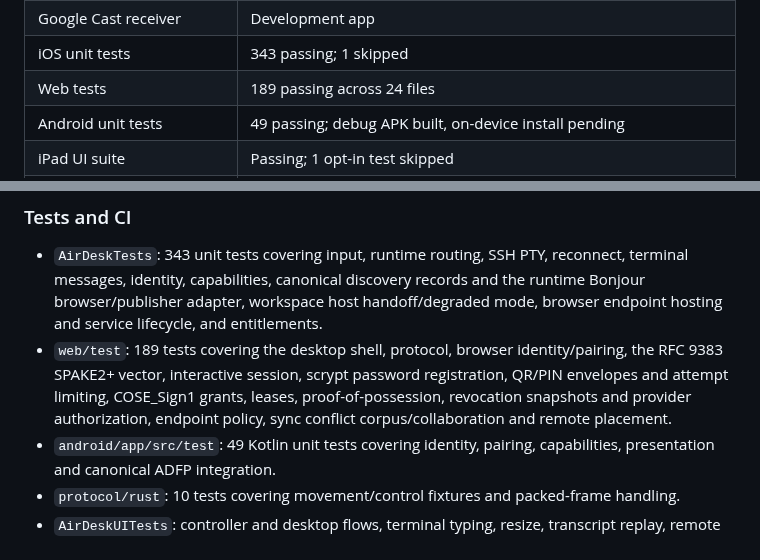
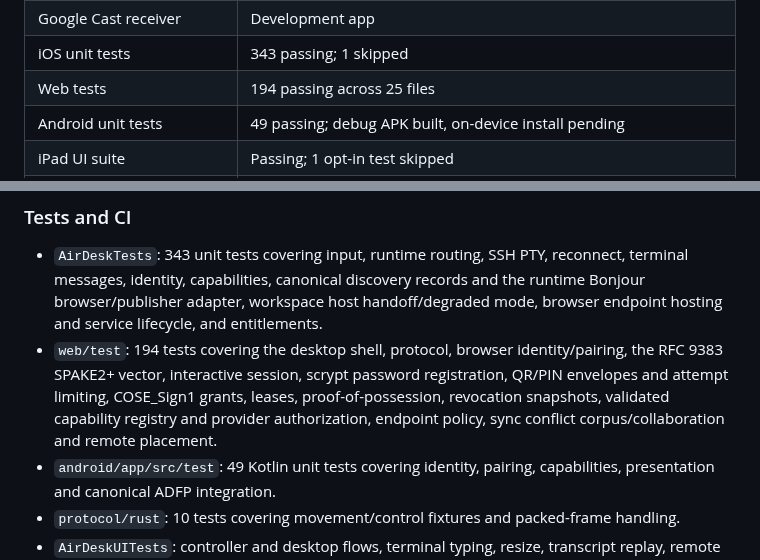
Before and after one commit to amharik/AirDesk, a Markdown page: README.md, 2 parts joined by grey strips. GitHub-like rendering.

Commit message:
Document validated capability registry

```diff
--- a/README.md
+++ b/README.md
@@ -23,7 +23,7 @@ The target runtime baseline is WASI 0.2 worlds; WASI 0.3 is an evaluation target
 | AirPlay / external display | Implemented |
 | Google Cast receiver | Development app |
 | iOS unit tests | 343 passing; 1 skipped |
-| Web tests | 189 passing across 24 files |
+| Web tests | 194 passing across 25 files |
 | Android unit tests | 49 passing; debug APK built, on-device install pending |
 | iPad UI suite | Passing; 1 opt-in test skipped |
 | Workspace model and orchestration | Implemented with tests |
@@ -231,7 +231,7 @@ cargo test --manifest-path ../protocol/rust/Cargo.toml
 ### Tests and CI
 
 - `AirDeskTests`: 343 unit tests covering input, runtime routing, SSH PTY, reconnect, terminal messages, identity, capabilities, canonical discovery records and the runtime Bonjour browser/publisher adapter, workspace host handoff/degraded mode, browser endpoint hosting and service lifecycle, and entitlements.
-- `web/test`: 189 tests covering the desktop shell, protocol, browser identity/pairing, the RFC 9383 SPAKE2+ vector, interactive session, scrypt password registration, QR/PIN envelopes and attempt limiting, COSE_Sign1 grants, leases, proof-of-possession, revocation snapshots and provider authorization, endpoint policy, sync conflict corpus/collaboration and remote placement.
+- `web/test`: 194 tests covering the desktop shell, protocol, browser identity/pairing, the RFC 9383 SPAKE2+ vector, interactive session, scrypt password registration, QR/PIN envelopes and attempt limiting, COSE_Sign1 grants, leases, proof-of-possession, revocation snapshots, validated capability registry and provider authorization, endpoint policy, sync conflict corpus/collaboration and remote placement.
 - `android/app/src/test`: 49 Kotlin unit tests covering identity, pairing, capabilities, presentation and canonical ADFP integration.
 - `protocol/rust`: 10 tests covering movement/control fixtures and packed-frame handling.
 - `AirDeskUITests`: controller and desktop flows, terminal typing, resize, transcript replay, remote SSH, and WinBox lifecycle.
```
Also changed, not shown: milestones.md (+3 -2 lines).
